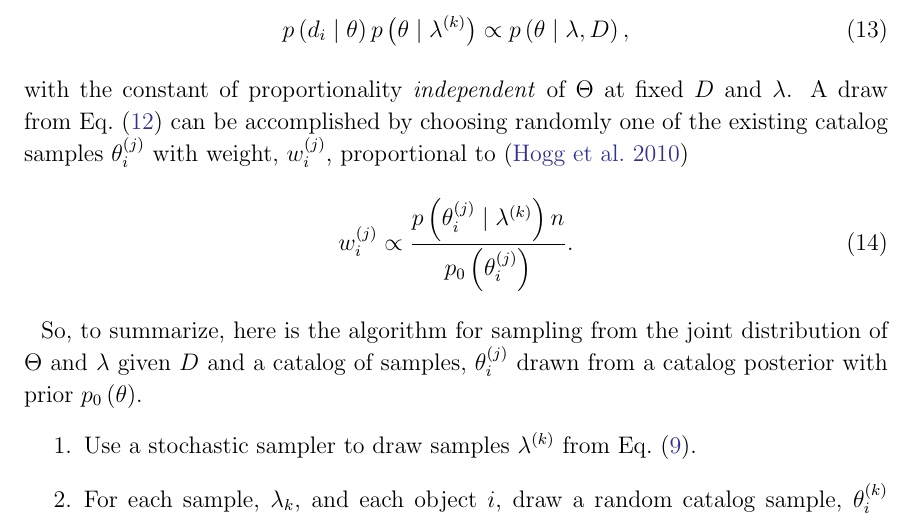
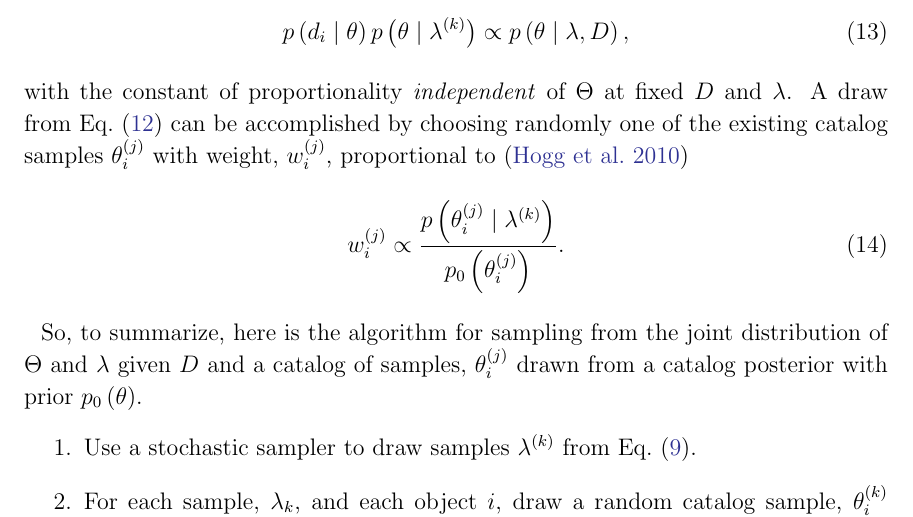
Before and after one commit to farr/Reweighting, a LaTeX paper (note/reweighting.tex): part of page 4 of 6, cut so that both start at the same text. Compiled offline with pdfLaTeX.

Commit message:
Fix typo in importance weights.

```diff
--- a/note/reweighting.tex
+++ b/note/reweighting.tex
@@ -186,7 +186,7 @@ $\theta_i^{(j)}$ with weight, $w_i^{(j)}$, proportional to \citep{Hogg2010}
 %
 \begin{equation}
   \label{eq:population-weights}
-  w_i^{(j)} \propto \frac{p\left( \theta_i^{(j)} \mid \lambda^{(k)} \right)n}{p_0 \left( \theta_i^{(j)} \right)}.
+  w_i^{(j)} \propto \frac{p\left( \theta_i^{(j)} \mid \lambda^{(k)} \right)}{p_0 \left( \theta_i^{(j)} \right)}.
 \end{equation}
 
 So, to summarize, here is the algorithm for sampling from the joint distribution
```
